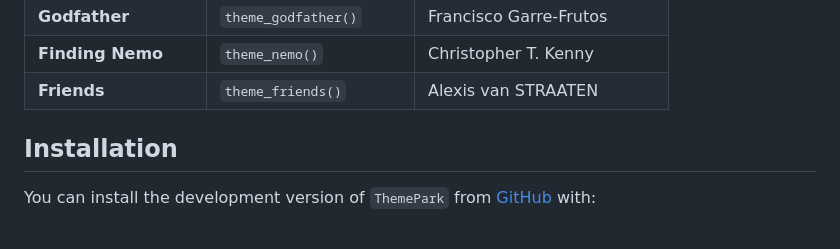
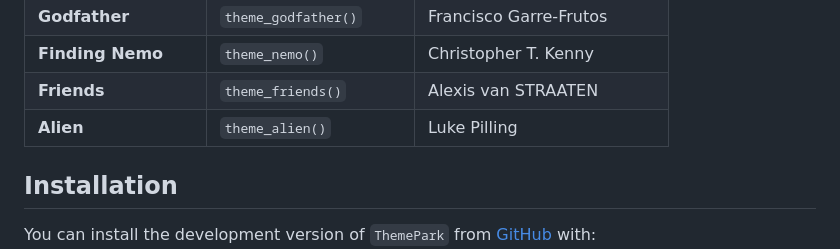
Before and after one commit to MatthewBJane/ThemePark, a Markdown page: README.md, the part around the change. Rendered like a GitHub page; blank space fills up the shorter version.

```diff
--- a/README.md
+++ b/README.md
@@ -50,6 +50,7 @@ add it or respond with suggested edits. Have fun with it!
 | **Godfather**         | `theme_godfather()`      | Francisco Garre-Frutos      |
 | **Finding Nemo**      | `theme_nemo()`           | Christopher T. Kenny        |
 | **Friends**           | `theme_friends()`        | Alexis van STRAATEN         |
+| **Alien**             | `theme_alien()`          | Luke Pilling                |
 
 ## Installation
 
```
